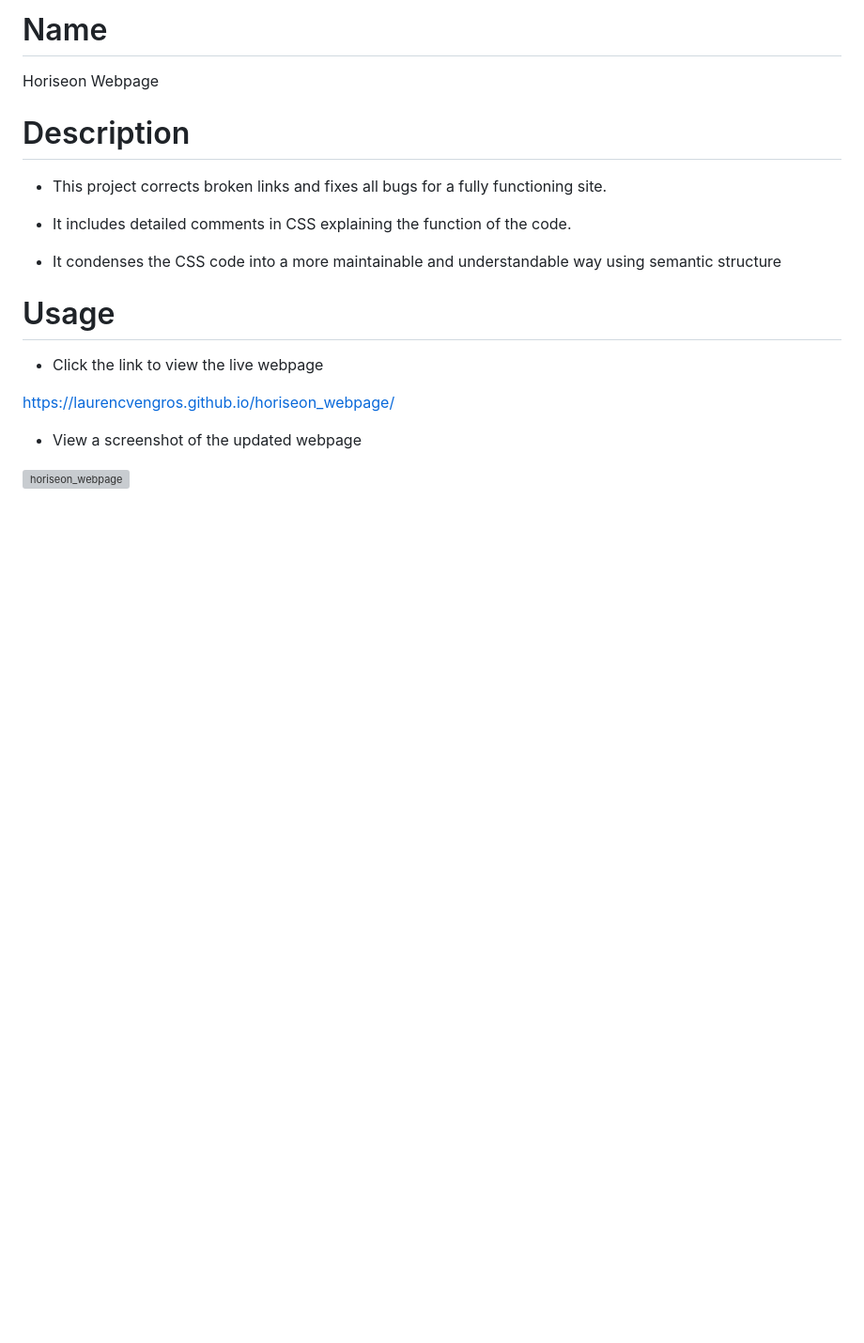
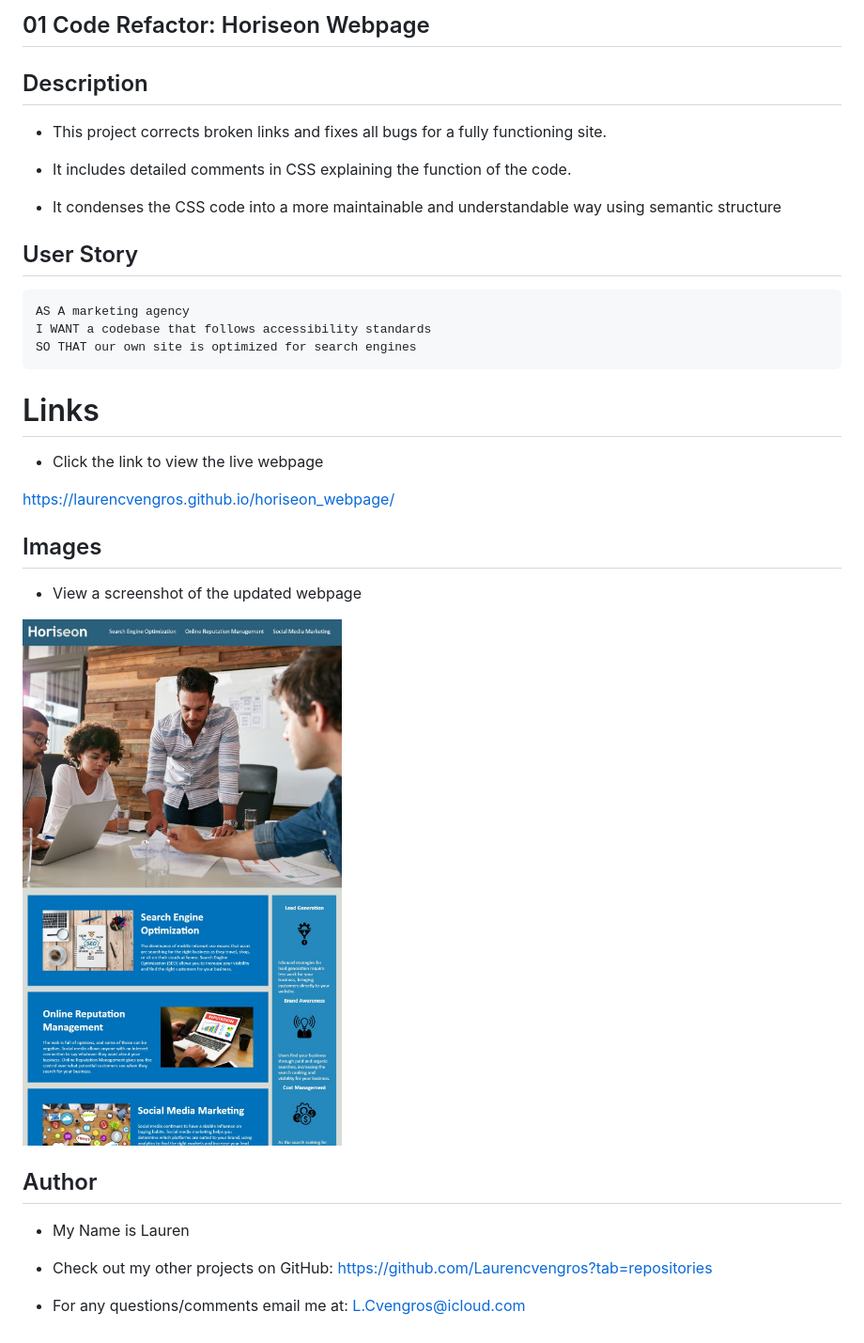
Before and after one commit to Laurencvengros/horiseon_webpage, a Markdown page: README.md, the part around the change. Shown: that part at 94% size. Drawn GitHub-style; pictures changed too: assets/images/homapage_screenshot.jpg (added); blank space fills up the shorter version; grey boxes are pictures that could not be loaded.

Commit message:
cleaned up readme.md

````diff
--- a/README.md
+++ b/README.md
@@ -1,18 +1,36 @@
-# Name
- Horiseon Webpage
+## 01 Code Refactor: Horiseon Webpage
 
-# Description
+## Description
+
 * This project corrects broken links and fixes all bugs for a fully functioning site.
 
 * It includes detailed comments in CSS explaining the function of the code.
 
 * It condenses the CSS code into a more maintainable and understandable way using semantic structure
 
-# Usage
+## User Story
+
+```
+AS A marketing agency
+I WANT a codebase that follows accessibility standards
+SO THAT our own site is optimized for search engines
+```
+
+# Links
+
 * Click the link to view the live webpage
 
 https://laurencvengros.github.io/horiseon_webpage/
 
+## Images
+
 * View a screenshot of the updated webpage
 
-![horiseon_webpage](horiseon-webpage-screenshot.png "screenshot of website")
+![horiseon_webpage](./assets/images/homapage_screenshot.jpg "screenshot of website")
+
+## Author
+
+* My Name is Lauren
+* Check out my other projects on GitHub: https://github.com/Laurencvengros?tab=repositories
+
+* For any questions/comments email me at: L.Cvengros@icloud.com
````
